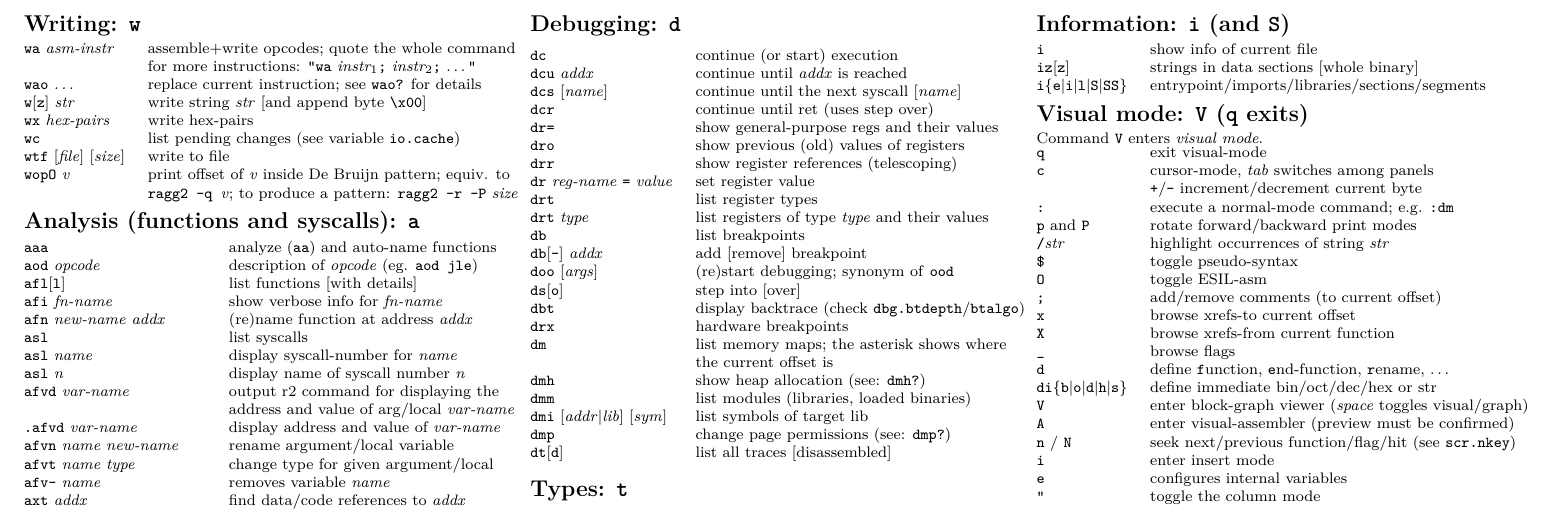
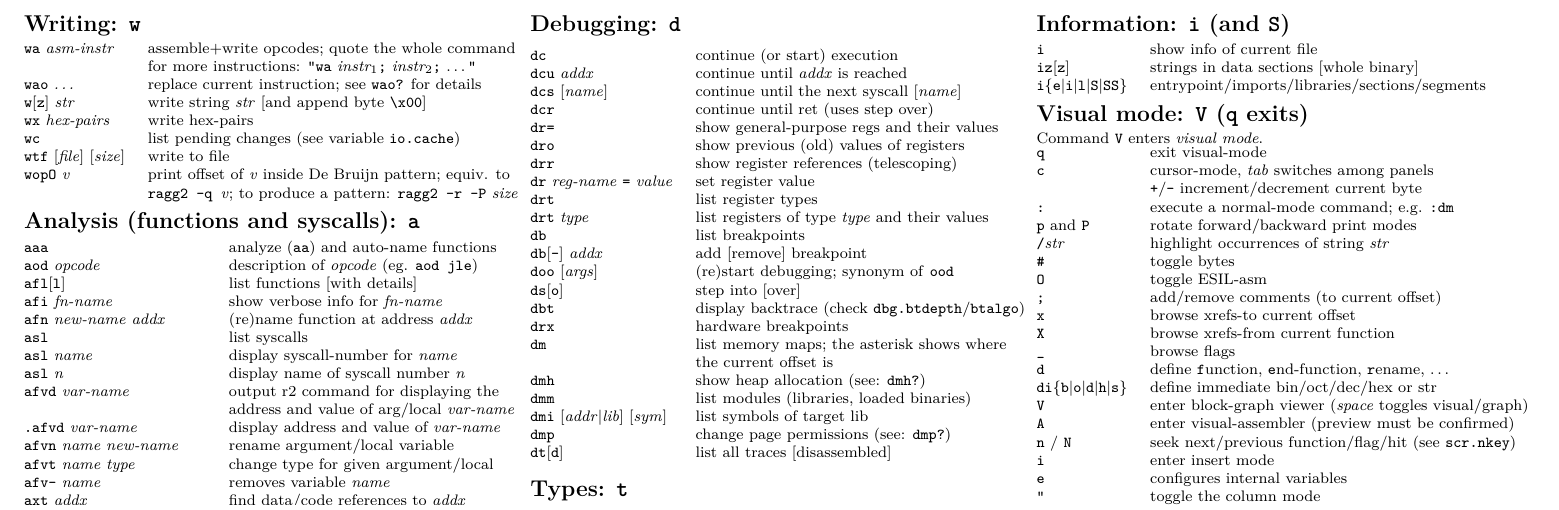
Before and after one commit to zxgio/r2-cheatsheet, a LaTeX document (r2-cheatsheet.tex): part of page 2 of 2, cut so that both start at the same text. Compiled offline with pdfLaTeX.

Commit message:
add # and f in visual mode

```diff
--- a/r2-cheatsheet.tex
+++ b/r2-cheatsheet.tex
@@ -387,7 +387,7 @@ Command \texttt{V} enters \emph{visual mode}.
 \texttt{:} & execute a normal-mode command; e.g. \texttt{:dm} \\
 \texttt{p} and \texttt{P} & rotate forward/backward print modes \\
 \texttt{/}\textit{str} & highlight occurrences of string \textit{str} \\
-\texttt{\$} & toggle pseudo-syntax \\
+\texttt{\#} & toggle bytes \\
 \texttt{O} & toggle ESIL-asm \\
 \texttt{;} & add/remove comments (to current offset) \\
 \texttt{x} & browse xrefs-to current offset \\
```
Also changed, not shown: r2-cheatsheet.pdf, r2-cheatsheet.tex (1 more changed lines).
